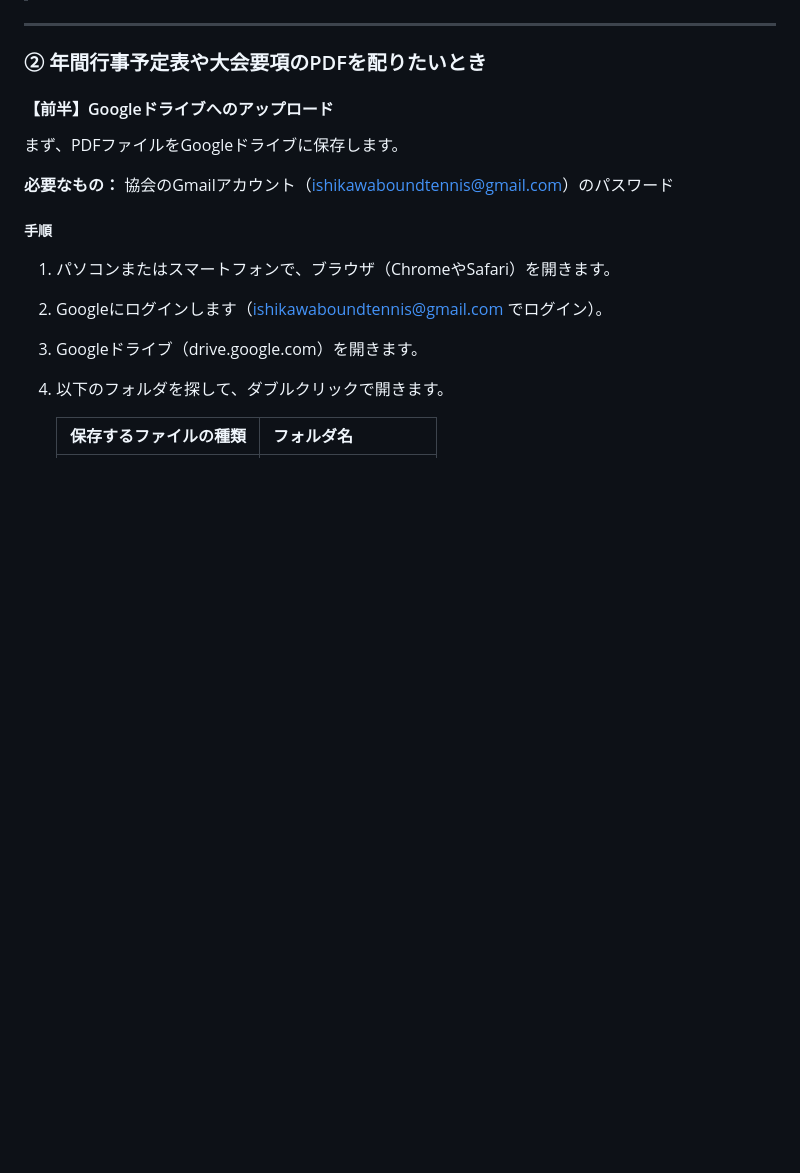
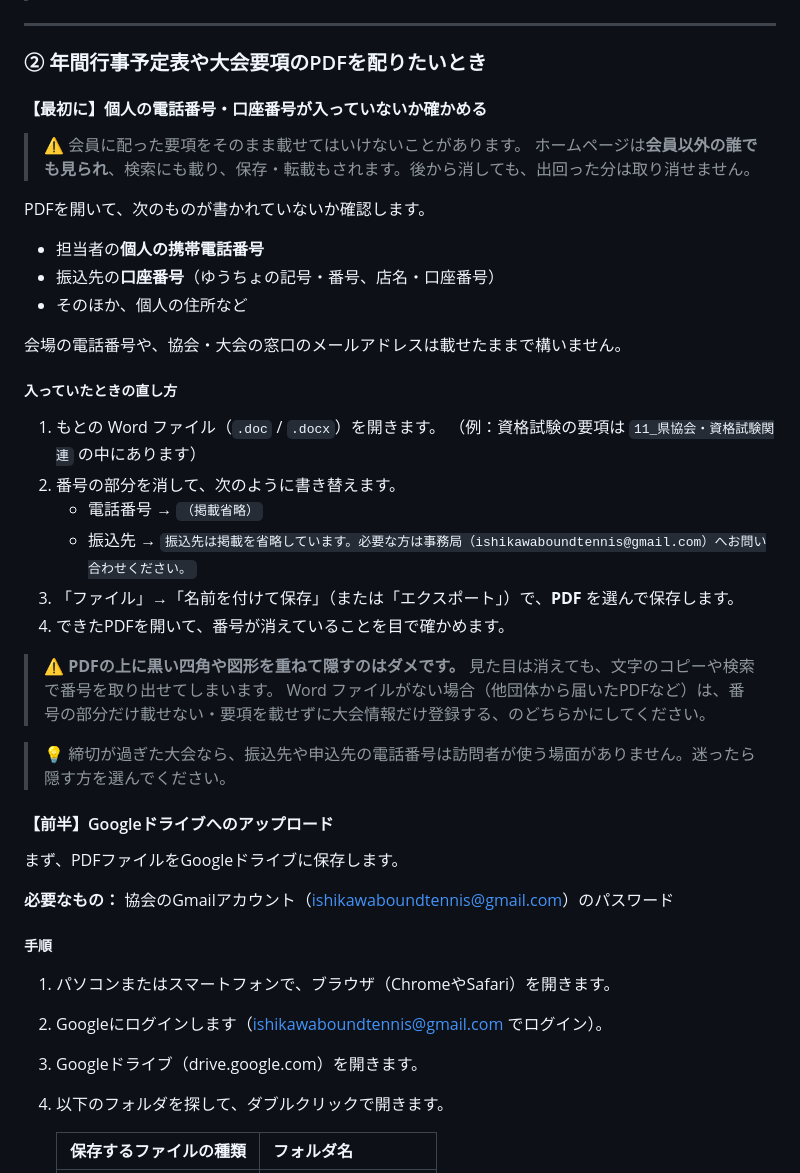
Before and after one commit to ishikawa-boundtennis/ishikawa-boundtennis.github.io, a Markdown page: 運用マニュアル.md, the part around the change. GitHub-like rendering; blank space fills up the shorter version.

Commit message:
運用マニュアルに、要項PDFの個人の電話番号・口座番号を隠してから載せる手順を追記した
Co-Authored-By: Claude Opus 5.5 <noreply@anthropic.com>

```diff
--- a/運用マニュアル.md
+++ b/運用マニュアル.md
@@ -159,6 +159,34 @@ PDF・Excelを Googleドライブ に保存する
 ---
 
 ### ② 年間行事予定表や大会要項のPDFを配りたいとき
+
+#### 【最初に】個人の電話番号・口座番号が入っていないか確かめる
+
+> ⚠️ 会員に配った要項をそのまま載せてはいけないことがあります。
+> ホームページは**会員以外の誰でも見られ**、検索にも載り、保存・転載もされます。後から消しても、出回った分は取り消せません。
+
+PDFを開いて、次のものが書かれていないか確認します。
+
+- 担当者の**個人の携帯電話番号**
+- 振込先の**口座番号**（ゆうちょの記号・番号、店名・口座番号）
+- そのほか、個人の住所など
+
+会場の電話番号や、協会・大会の窓口のメールアドレスは載せたままで構いません。
+
+##### 入っていたときの直し方
+
+1. もとの Word ファイル（`.doc` / `.docx`）を開きます。
+   （例：資格試験の要項は `11_県協会・資格試験関連` の中にあります）
+2. 番号の部分を消して、次のように書き替えます。
+   - 電話番号 → `（掲載省略）`
+   - 振込先 → `振込先は掲載を省略しています。必要な方は事務局（ishikawaboundtennis@gmail.com）へお問い合わせください。`
+3. 「ファイル」→「名前を付けて保存」（または「エクスポート」）で、**PDF** を選んで保存します。
+4. できたPDFを開いて、番号が消えていることを目で確かめます。
+
+> ⚠️ **PDFの上に黒い四角や図形を重ねて隠すのはダメです。** 見た目は消えても、文字のコピーや検索で番号を取り出せてしまいます。
+> Word ファイルがない場合（他団体から届いたPDFなど）は、番号の部分だけ載せない・要項を載せずに大会情報だけ登録する、のどちらかにしてください。
+
+> 💡 締切が過ぎた大会なら、振込先や申込先の電話番号は訪問者が使う場面がありません。迷ったら隠す方を選んでください。
 
 #### 【前半】Googleドライブへのアップロード
 
```
